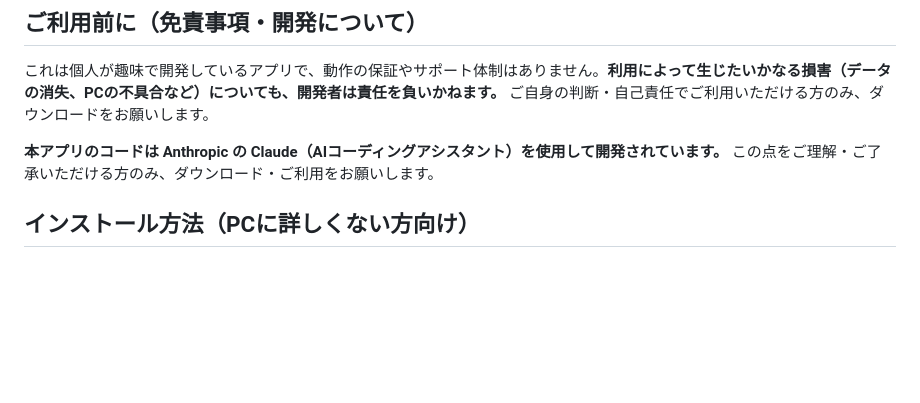
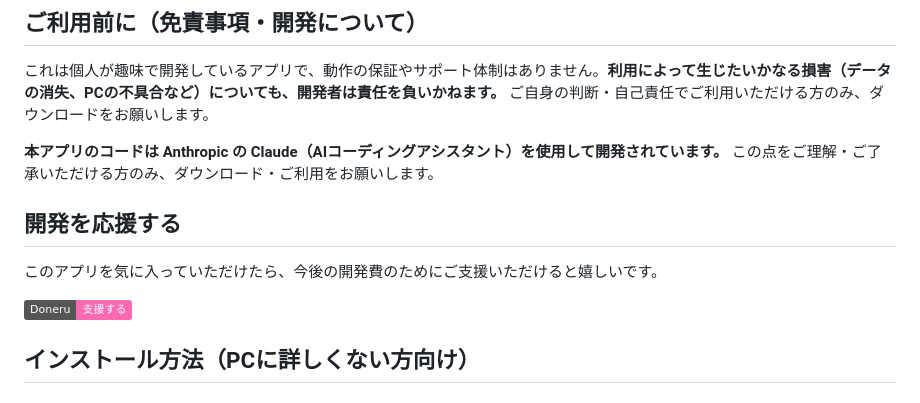
Before and after one commit to Dokya0513/Huetan, a Markdown page: README.md, the part around the change. GitHub-like rendering; badges without logos; blank space fills up the shorter version.

Commit message:
Add a donation link to the README
Support for ongoing development costs.

```diff
--- a/README.md
+++ b/README.md
@@ -14,6 +14,12 @@
 これは個人が趣味で開発しているアプリで、動作の保証やサポート体制はありません。**利用によって生じたいかなる損害（データの消失、PCの不具合など）についても、開発者は責任を負いかねます。** ご自身の判断・自己責任でご利用いただける方のみ、ダウンロードをお願いします。
 
 **本アプリのコードは Anthropic の Claude（AIコーディングアシスタント）を使用して開発されています。** この点をご理解・ご了承いただける方のみ、ダウンロード・ご利用をお願いします。
+
+## 開発を応援する
+
+このアプリを気に入っていただけたら、今後の開発費のためにご支援いただけると嬉しいです。
+
+[![Doneru](https://img.shields.io/badge/Doneru-支援する-ff69b4)](https://doneru.jp/Dokya0513)
 
 ## インストール方法（PCに詳しくない方向け）
 
```
Also changed, not shown: README.en.md (+6 -0 lines).
